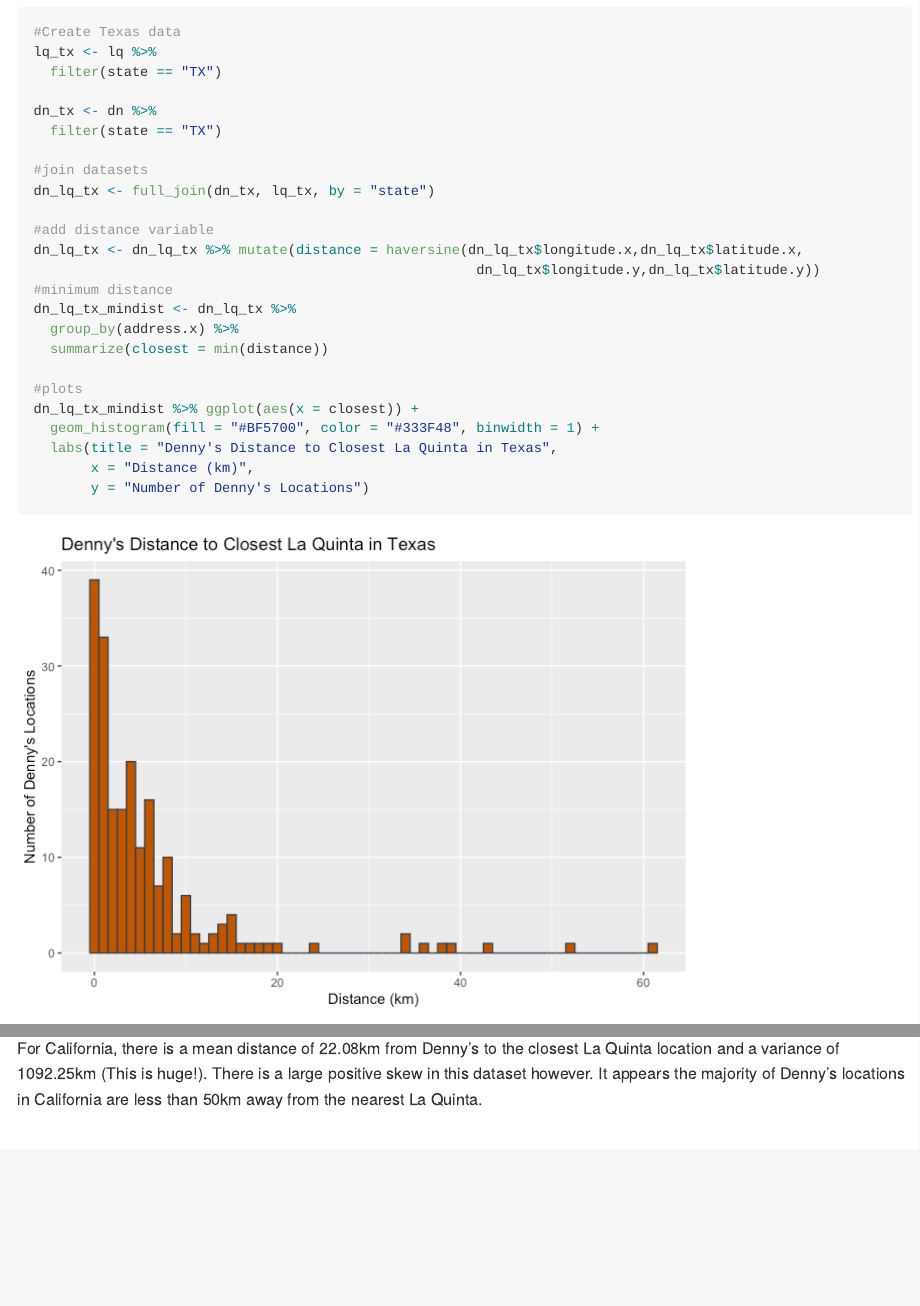
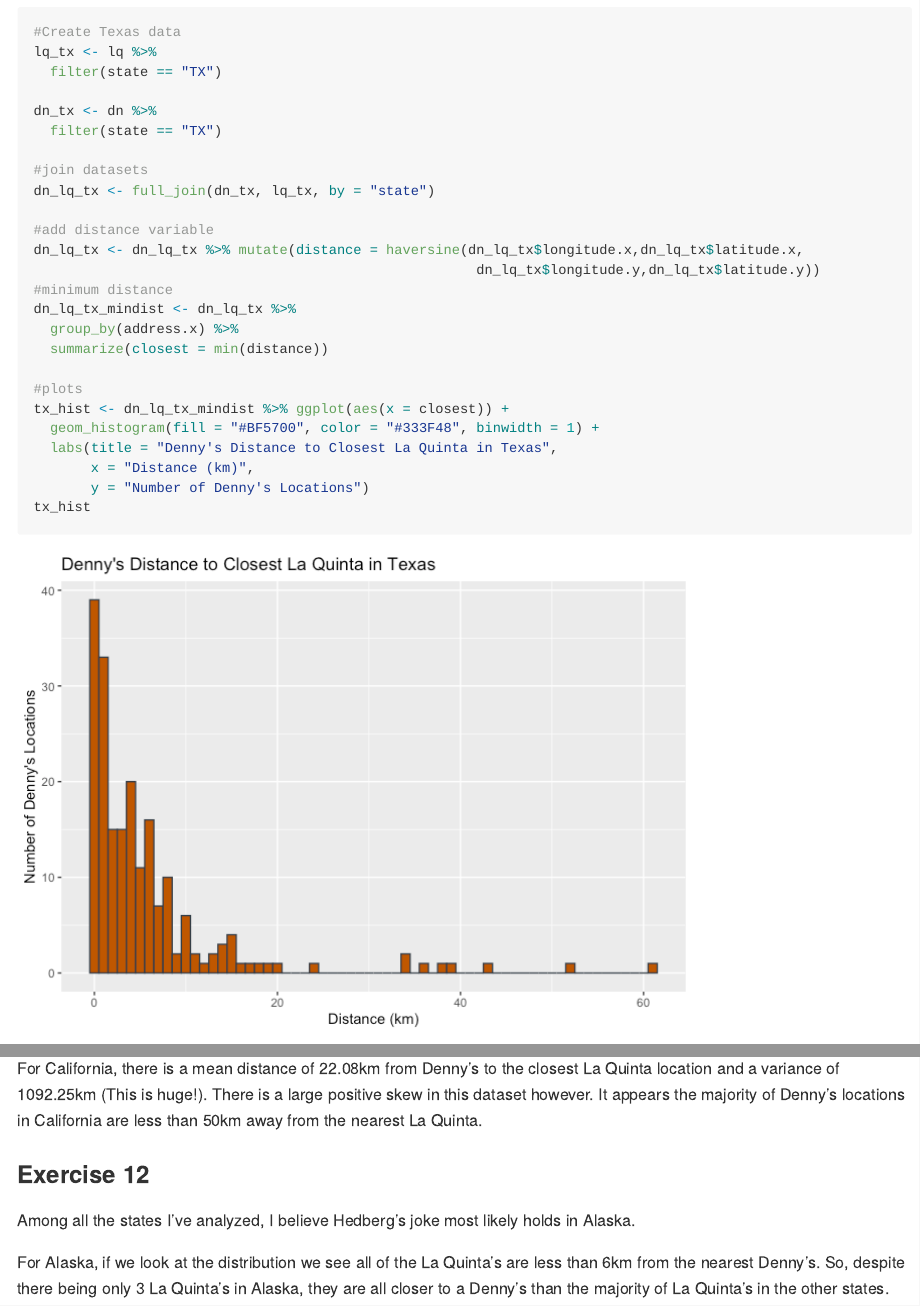
Before and after one commit to conorlacey/Lab-5, an R Markdown document (lab-05.Rmd): the page in a window 1100 px wide, from 5010 px down, and a second part further down, joined at a grey line. The pictures show the output file lab-05.md that the author committed with the source, drawn offline in the style of GitHub.

Commit message:
Lab 5 complete!

````diff
--- a/lab-05.Rmd
+++ b/lab-05.Rmd
@@ -147,11 +147,12 @@
   summarize(closest = min(distance))
 
 #plots
-dn_lq_tx_mindist %>% ggplot(aes(x = closest)) +
+tx_hist <- dn_lq_tx_mindist %>% ggplot(aes(x = closest)) +
   geom_histogram(fill = "#BF5700", color = "#333F48", binwidth = 1) +
   labs(title = "Denny's Distance to Closest La Quinta in Texas",
        x = "Distance (km)",
        y = "Number of Denny's Locations")
+tx_hist
 
 #describe data
 describe(dn_lq_tx_mindist$closest)
@@ -191,3 +192,10 @@
 ```
 
 For California, there is a mean distance of 22.08km from Denny's to the closest La Quinta location and a variance of 1092.25km (This is huge!). There is a large positive skew in this dataset however. It appears the majority of Denny's locations in California are less than 50km away from the nearest La Quinta.
+
+
+### Exercise 12
+
+Among all the states I've analyzed, I believe Hedberg's joke most likely holds in Alaska.
+
+For Alaska, if we look at the distribution we see all of the La Quinta's are less than 6km from the nearest Denny's. So, despite there being only 3 La Quinta's in Alaska, they are all closer to a Denny's than the majority of La Quinta's in the other states.
````
Also changed, not shown: lab-05.md.
